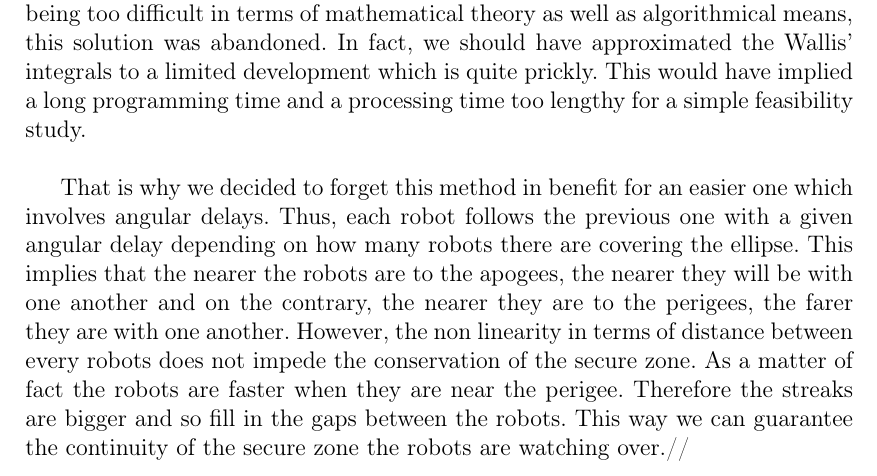
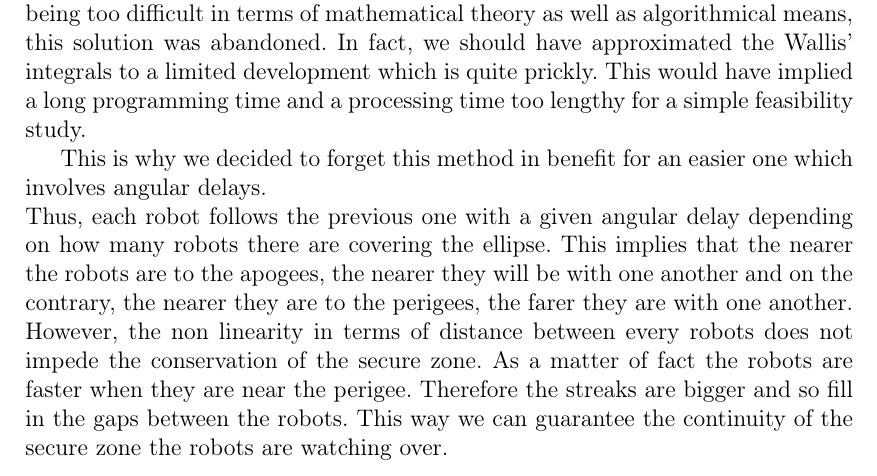
Before and after one commit to UV57-ProjetGascogne2016/Gascogne, a LaTeX thesis (RapportGroupe57.tex, which reads secureZoneResults.tex): part of page 8 of 19, cut so that both start at the same text. Compiled offline with pdfLaTeX.

Commit message:
Update secureZoneResults.tex

```diff
--- a/secureZoneResults.tex
+++ b/secureZoneResults.tex
@@ -1,7 +1,6 @@
-
 \paragraph{Distribution of the robots}
 
-At first we thought about distributing the robots with a regular spacing along the curvilinear abscissa of the ellipse. This method being too difficult in terms of mathematical theory as well as algorithmical means, this solution was abandoned. In fact, we should have approximated the Wallis' integrals to a limited development which is quite prickly. This would have implied a long programming time and a processing time too lengthy for a simple feasibility study.\\
+At first we thought about distributing the robots with a regular spacing along the curvilinear abscissa of the ellipse. This method being too difficult in terms of mathematical theory as well as algorithmical means, this solution was abandoned. In fact, we should have approximated the Wallis' integrals to a limited development which is quite prickly. This would have implied a long programming time and a processing time too lengthy for a simple feasibility study.
 
-That is why we decided to forget this method in benefit for an easier one which involves angular delays. Thus, each robot follows the previous one with a given angular delay depending on how many robots there are covering the ellipse.
-This implies that the nearer the robots are to the apogees, the nearer they will be with one another and on the contrary, the nearer they are to the perigees, the farer they are with one another. However, the non linearity in terms of distance between every robots does not impede the conservation of the secure zone. As a matter of fact the robots are faster when they are near the perigee. Therefore the streaks are bigger and so fill in the gaps between the robots. This way we can guarantee the continuity of the secure zone the robots are watching over.//
+	This is why we decided to forget this method in benefit for an easier one which involves angular delays.\\
+Thus, each robot follows the previous one with a given angular delay depending on how many robots there are covering the ellipse. This implies that the nearer the robots are to the apogees, the nearer they will be with one another and on the contrary, the nearer they are to the perigees, the farer they are with one another. However, the non linearity in terms of distance between every robots does not impede the conservation of the secure zone. As a matter of fact the robots are faster when they are near the perigee. Therefore the streaks are bigger and so fill in the gaps between the robots. This way we can guarantee the continuity of the secure zone the robots are watching over.
```
